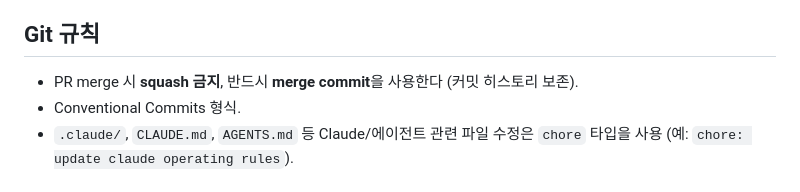
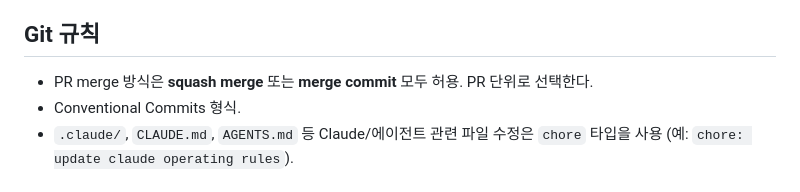
Before and after one commit to alxdr3k/xef-scale, a Markdown page: CLAUDE.md, the part around the change. Rendered like a GitHub page.

Commit message:
chore: relax PR merge policy to allow squash or merge commit (#172)
PR merge 방식 제약을 풀어 squash merge와 merge commit 둘 다 허용한다.
기존 정책은 "squash 금지, 반드시 merge commit"이었으나, PR 성격에 따라
선택할 수 있도록 완화. 사용자 결정.

Co-authored-by: Claude <noreply@anthropic.com>

```diff
--- a/CLAUDE.md
+++ b/CLAUDE.md
@@ -12,7 +12,7 @@ Claude Code가 이 레포에서 작업할 때 따라야 할 **Claude 전용 운
 
 ## Git 규칙
 
-- PR merge 시 **squash 금지**, 반드시 **merge commit**을 사용한다 (커밋 히스토리 보존).
+- PR merge 방식은 **squash merge** 또는 **merge commit** 모두 허용. PR 단위로 선택한다.
 - Conventional Commits 형식.
 - `.claude/`, `CLAUDE.md`, `AGENTS.md` 등 Claude/에이전트 관련 파일 수정은 `chore` 타입을 사용 (예: `chore: update claude operating rules`).
 
```
